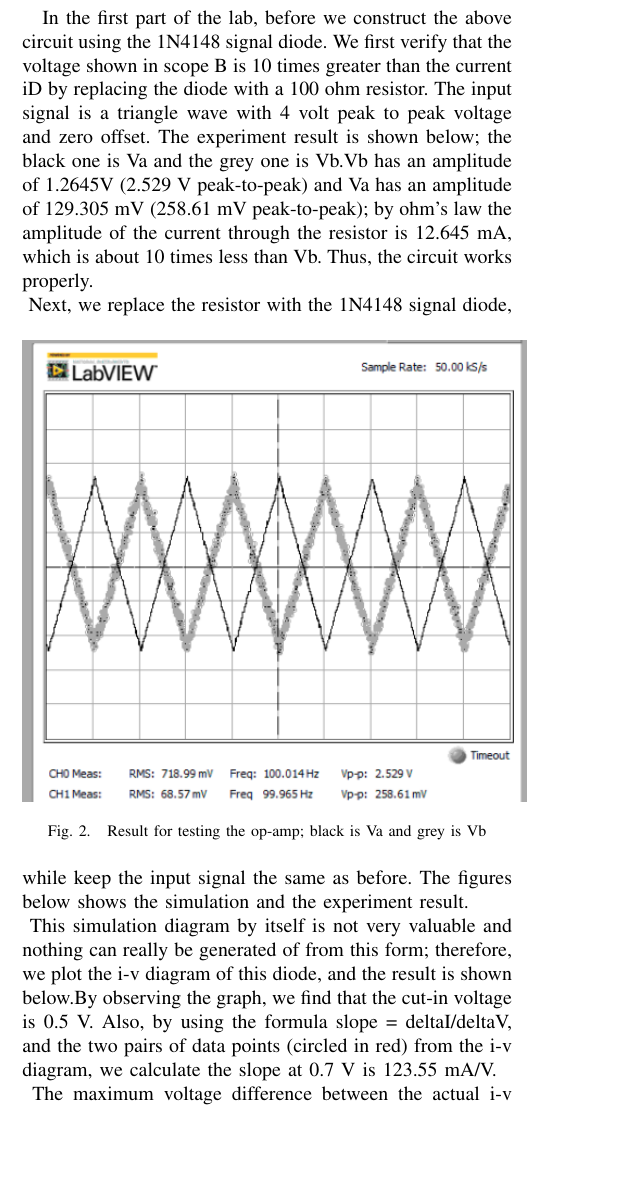
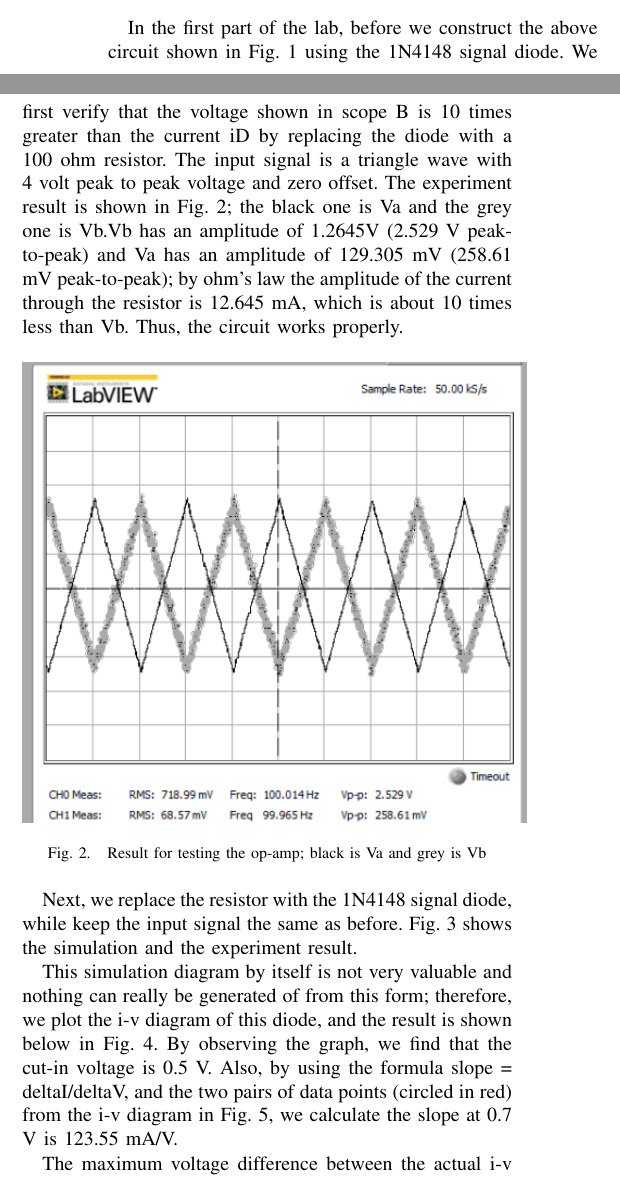
Before and after one commit to du-hr/ECSE_331_Electronics, a LaTeX paper (src/main.tex): part of one column of page 1 of 3 before the commit and two parts of the columns of page 1 of 3 after it, the two joined at a grey line, cut so that both start at the same text, the shorter picture padded with empty space. Compiled offline with pdfLaTeX.

Commit message:
part1and2
still need excel

```diff
--- a/src/main.tex
+++ b/src/main.tex
@@ -59,32 +59,37 @@ Engineering, Faculty of Engineering, McGill University, Montreal, QC H3A 0E9 Can
         \centering
         \includegraphics[width=0.5\textwidth]{images/Part1circuit.png}
         \caption{Circuit for i-v diode mearsurement in Part 1}
+		\label{fig:1}
     \end{figure}
-    In the first part of the lab, before we construct the above circuit using the 1N4148 signal diode. We first verify that the voltage shown in scope B is 10 times greater than the current iD by replacing the diode with a 100 ohm resistor. The input signal is a triangle wave with 4 volt peak to peak voltage and zero offset. The experiment result is shown below; the black one is Va and the grey one is Vb.Vb has an amplitude of 1.2645V (2.529 V peak-to-peak) and Va has an amplitude of 129.305 mV (258.61 mV peak-to-peak); by ohm's law the amplitude of the current through the resistor is 12.645  mA, which is about 10 times less than Vb. Thus, the circuit works properly. \newline
+\par In the first part of the lab, before we construct the above circuit shown in Fig. \ref{fig:1} using the 1N4148 signal diode. We first verify that the voltage shown in scope B is 10 times greater than the current iD by replacing the diode with a 100 ohm resistor. The input signal is a triangle wave with 4 volt peak to peak voltage and zero offset. The experiment result is shown in Fig. \ref{fig:2}; the black one is Va and the grey one is Vb.Vb has an amplitude of 1.2645V (2.529 V peak-to-peak) and Va has an amplitude of 129.305 mV (258.61 mV peak-to-peak); by ohm's law the amplitude of the current through the resistor is 12.645  mA, which is about 10 times less than Vb. Thus, the circuit works properly.
 	\begin{figure}[h]
         \centering
         \includegraphics[width=0.5\textwidth]{images/result1.png}
         \caption{Result for testing the op-amp; black is Va and grey is Vb}
+		\label{fig:2}
     \end{figure}
-	Next, we replace the resistor with the 1N4148 signal diode, while keep the input signal the same as before. The figures below shows the simulation and the experiment result. \newline
+\par Next, we replace the resistor with the 1N4148 signal diode, while keep the input signal the same as before. Fig. \ref{fig:3} shows the simulation and the experiment result.
 	\begin{figure}[h]
         \centering
         \includegraphics[width=0.5\textwidth]{images/result2.png}
         \caption{Simulation result of the 1N4148 diode; black is Va and grey is Vb}
+		\label{fig:3}
     \end{figure}
-	This simulation diagram by itself is not very valuable and nothing can really be generated of from this form; therefore, we plot the i-v diagram of this diode, and the result is shown below.By observing the graph, we find that the cut-in voltage is 0.5 V. Also, by using the formula slope = deltaI/deltaV, and the two pairs of data points (circled in red) from the i-v diagram, we calculate the slope at 0.7 V is 123.55 mA/V.\newline
+\par This simulation diagram by itself is not very valuable and nothing can really be generated of from this form; therefore, we plot the i-v diagram of this diode, and the result is shown below in Fig. \ref{fig:4}. By observing the graph, we find that the cut-in voltage is 0.5 V. Also, by using the formula slope = deltaI/deltaV, and the two pairs of data points (circled in red) from the i-v diagram in Fig. \ref{fig:5}, we calculate the slope at 0.7 V is 123.55 mA/V.
 	\begin{figure}[h]
         \centering
         \includegraphics[width=0.5\textwidth]{images/result3.png}
         \caption{The i-v curve of the 1N4148 diode}
+		\label{fig:4}
     \end{figure}
 	\begin{figure}[h]
         \centering
         \includegraphics[width=0.5\textwidth]{images/result4.png}
         \caption{The data points from i-v curve of the 1N4148 diode; the first column represents the voltage in V; the second column represents the current in mA}
+		\label{fig:5}
     \end{figure}
-	The maximum voltage difference between the actual i-v curve and that predicted by the piecewise linear model over a voltage range from -2 to +2 V is very small (0.1V). The piecewise linear approximation is a reliable model.\newline
-	Then, we replace the 1N4148 signal diode with an 1N4005 diode, the figures below shows the simulation and the experiment results. The results are similar as the previous experiment. \newline
+\par The maximum voltage difference between the actual i-v curve and that predicted by the piecewise linear model over a voltage range from -2 to +2 V is very small (0.1V). The piecewise linear approximation is a reliable model.
+\par Then, we replace the 1N4148 signal diode with an 1N4005 diode, Fig. \ref{fig:6} shows the simulation and the experiment results. The results are similar as the previous experiment.
 	\begin{figure}[h]
         \centering
         \includegraphics[width=0.5\textwidth]{images/result6.png}
```
Also changed, not shown: src/main.pdf, src/main.tex (13 more changed lines), 1 other file.
